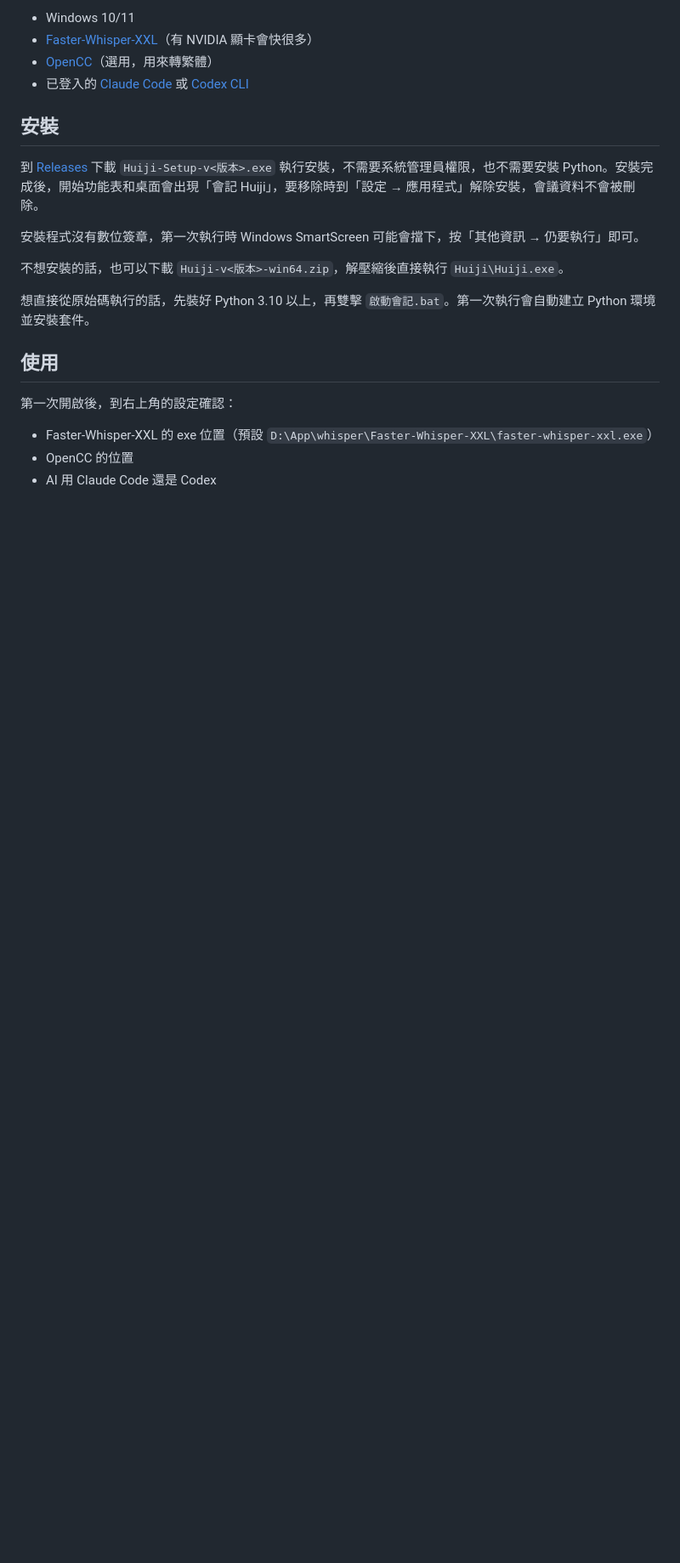
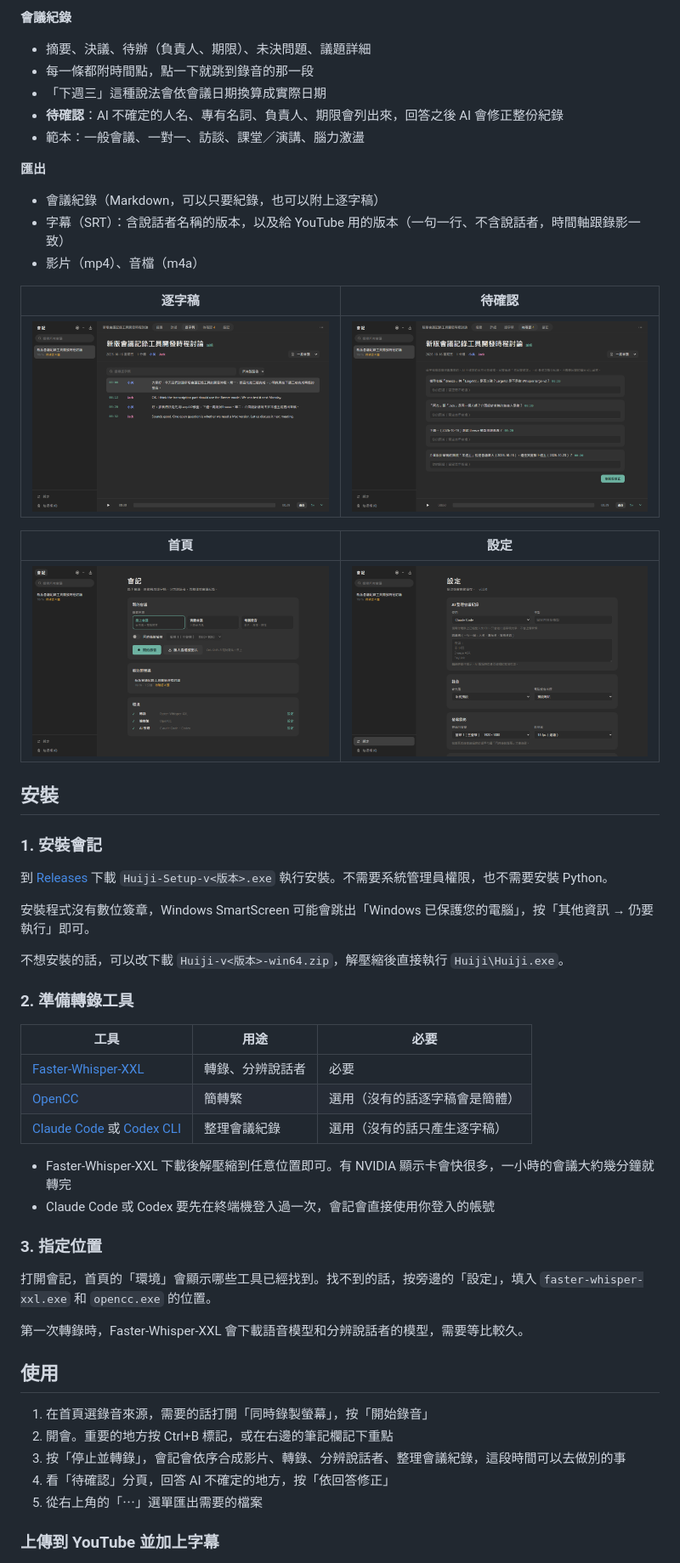
Before and after one commit to ChienIKao/huiji, a Markdown page: README.md, the part around one of its changes. Shown at 85% size. Rendered like a GitHub page; pictures changed too: docs/images/home.png (added), docs/images/review.png (added), docs/images/settings.png (added); blank space fills up the shorter version.

Commit message:
首頁直接顯示錄音選項與環境狀態，設定改成獨立頁面並自動儲存；重寫 README

```diff
--- a/README.md
+++ b/README.md
@@ -24,24 +33,58 @@ Windows 上的會議紀錄工具：錄下會議（麥克風＋電腦聲音，也
 
-- Windows 10/11
-- [Faster-Whisper-XXL](https://github.com/Purfview/whisper-standalone-win)（有 NVIDIA 顯卡會快很多）
-- [OpenCC](https://github.com/BYVoid/OpenCC)（選用，用來轉繁體）
-- 已登入的 [Claude Code](https://claude.com/claude-code) 或 [Codex CLI](https://github.com/openai/codex)
+**會議紀錄**
+- 摘要、決議、待辦（負責人、期限）、未決問題、議題詳細
+- 每一條都附時間點，點一下就跳到錄音的那一段
+- 「下週三」這種說法會依會議日期換算成實際日期
+- **待確認**：AI 不確定的人名、專有名詞、負責人、期限會列出來，回答之後 AI 會修正整份紀錄
+- 範本：一般會議、一對一、訪談、課堂／演講、腦力激盪
+
+**匯出**
+- 會議紀錄（Markdown，可以只要紀錄，也可以附上逐字稿）
+- 字幕（SRT）：含說話者名稱的版本，以及給 YouTube 用的版本（一句一行、不含說話者，時間軸跟錄影一致）
+- 影片（mp4）、音檔（m4a）
+
+| 逐字稿 | 待確認 |
+|---|---|
+| ![逐字稿](docs/images/transcript.png) | ![待確認](docs/images/review.png) |
+
+| 首頁 | 設定 |
+|---|---|
+| ![首頁](docs/images/home.png) | ![設定](docs/images/settings.png) |
 
 ## 安裝
 
-到 [Releases](../../releases) 下載 `Huiji-Setup-v<版本>.exe` 執行安裝，不需要系統管理員權限，也不需要安裝 Python。安裝完成後，開始功能表和桌面會出現「會記 Huiji」，要移除時到「設定 → 應用程式」解除安裝，會議資料不會被刪除。
+### 1. 安裝會記
 
-安裝程式沒有數位簽章，第一次執行時 Windows SmartScreen 可能會擋下，按「其他資訊 → 仍要執行」即可。
+到 [Releases](../../releases/latest) 下載 `Huiji-Setup-v<版本>.exe` 執行安裝。不需要系統管理員權限，也不需要安裝 Python。
 
-不想安裝的話，也可以下載 `Huiji-v<版本>-win64.zip`，解壓縮後直接執行 `Huiji\Huiji.exe`。
+安裝程式沒有數位簽章，Windows SmartScreen 可能會跳出「Windows 已保護您的電腦」，按「其他資訊 → 仍要執行」即可。
 
-想直接從原始碼執行的話，先裝好 Python 3.10 以上，再雙擊 `啟動會記.bat`。第一次執行會自動建立 Python 環境並安裝套件。
+不想安裝的話，可以改下載 `Huiji-v<版本>-win64.zip`，解壓縮後直接執行 `Huiji\Huiji.exe`。
+
+### 2. 準備轉錄工具
+
+| 工具 | 用途 | 必要 |
+|---|---|---|
+| [Faster-Whisper-XXL](https://github.com/Purfview/whisper-standalone-win/releases) | 轉錄、分辨說話者 | 必要 |
+| [OpenCC](https://github.com/BYVoid/OpenCC/releases) | 簡轉繁 | 選用（沒有的話逐字稿會是簡體） |
+| [Claude Code](https://claude.com/claude-code) 或 [Codex CLI](https://github.com/openai/codex) | 整理會議紀錄 | 選用（沒有的話只產生逐字稿） |
+
+- Faster-Whisper-XXL 下載後解壓縮到任意位置即可。有 NVIDIA 顯示卡會快很多，一小時的會議大約幾分鐘就轉完
+- Claude Code 或 Codex 要先在終端機登入過一次，會記會直接使用你登入的帳號
+
+### 3. 指定位置
+
+打開會記，首頁的「環境」會顯示哪些工具已經找到。找不到的話，按旁邊的「設定」，填入 `faster-whisper-xxl.exe` 和 `opencc.exe` 的位置。
+
+第一次轉錄時，Faster-Whisper-XXL 會下載語音模型和分辨說話者的模型，需要等比較久。
 
 ## 使用
 
-第一次開啟後，到右上角的設定確認：
+1. 在首頁選錄音來源，需要的話打開「同時錄製螢幕」，按「開始錄音」
+2. 開會。重要的地方按 Ctrl+B 標記，或在右邊的筆記欄記下重點
+3. 按「停止並轉錄」，會記會依序合成影片、轉錄、分辨說話者、整理會議紀錄，這段時間可以去做別的事
+4. 看「待確認」分頁，回答 AI 不確定的地方，按「依回答修正」
+5. 從右上角的「⋯」選單匯出需要的檔案
 
-- Faster-Whisper-XXL 的 exe 位置（預設 `D:\App\whisper\Faster-Whisper-XXL\faster-whisper-xxl.exe`）
-- OpenCC 的位置
-- AI 用 Claude Code 還是 Codex
+### 上傳到 YouTube 並加上字幕
 
```
Also changed, not shown: other parts of README.md (+82 -36 lines), docs/images$name.png (added), docs/images/summary.png (added), 4 other files.
